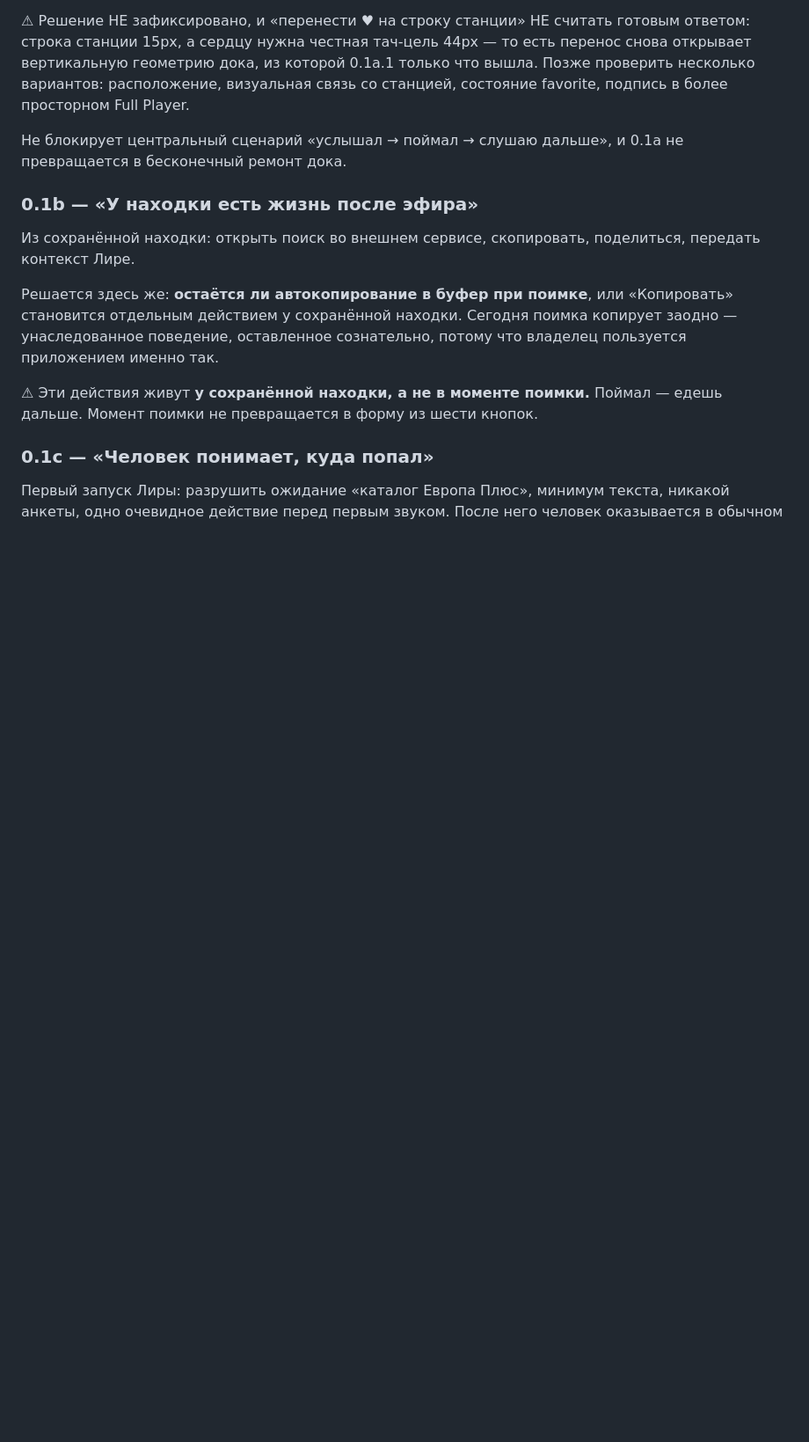
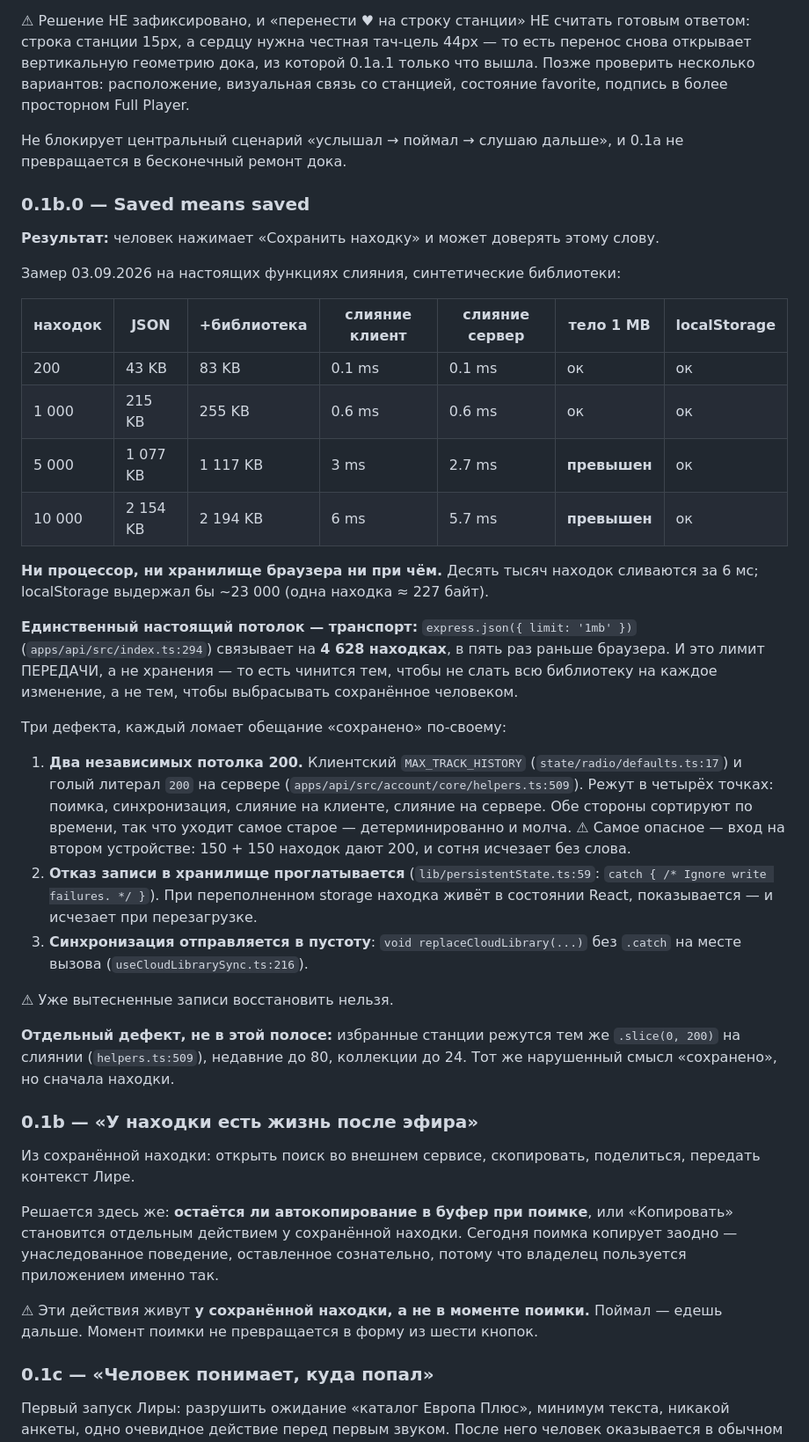
Before and after one commit to Fodders-Dev/RadioAtlas, a Markdown page: PLAN.md, the part around the change. Shown at 88% size. GitHub-like rendering; blank space fills up the shorter version.

Commit message:
docs(plan): 0.1b.0 — what a library of finds actually costs
Measured with the real merge functions on synthetic libraries at 200 / 1 000 /
5 000 / 10 000 finds, before deciding anything about the 200 cap.

Neither the CPU nor the browser is the constraint. Ten thousand finds merge in
6ms on both sides, and localStorage would hold roughly 23 000 of them — a find
costs about 227 bytes of JSON. The only real ceiling is `express.json({ limit:
'1mb' })`, which binds at 4 628 finds, five times sooner than the browser. That
is a TRANSPORT limit, not a storage one, so the honest fix is to stop shipping
the whole library on every change — not to throw away what somebody saved.

Three separate ways the word "сохранено" is currently a lie, recorded with file
and line: two independent 200 caps that cut in four places (the worst being an
account merge, where 150 finds on a phone and 150 on a tablet become 200 and a
hundred vanish unannounced); a storage write whose failure is swallowed by a
bare `catch {}`, so a find can be shown and then disappear on reload; and a sync
call fired with `void` and no `.catch`.

Old evictions cannot be recovered, and the note says so.

Also recorded, deliberately NOT in this lane: saved STATIONS are cut by the same
`.slice(0, 200)` on merge, recents at 80, collections at 24. Same broken promise,
different object; finds come first.

Co-Authored-By: Claude Opus 5 <noreply@anthropic.com>

```diff
--- a/PLAN.md
+++ b/PLAN.md
@@ -165,6 +165,50 @@
 Не блокирует центральный сценарий «услышал → поймал → слушаю дальше», и 0.1a не
 превращается в бесконечный ремонт дока.
 
+### 0.1b.0 — Saved means saved
+
+**Результат:** человек нажимает «Сохранить находку» и может доверять этому слову.
+
+Замер 03.09.2026 на настоящих функциях слияния, синтетические библиотеки:
+
+| находок | JSON | +библиотека | слияние клиент | слияние сервер | тело 1 MB | localStorage |
+| --- | --- | --- | --- | --- | --- | --- |
+| 200 | 43 KB | 83 KB | 0.1 ms | 0.1 ms | ок | ок |
+| 1 000 | 215 KB | 255 KB | 0.6 ms | 0.6 ms | ок | ок |
+| 5 000 | 1 077 KB | 1 117 KB | 3 ms | 2.7 ms | **превышен** | ок |
+| 10 000 | 2 154 KB | 2 194 KB | 6 ms | 5.7 ms | **превышен** | ок |
+
+**Ни процессор, ни хранилище браузера ни при чём.** Десять тысяч находок
+сливаются за 6 мс; localStorage выдержал бы ~23 000 (одна находка ≈ 227 байт).
+
+**Единственный настоящий потолок — транспорт:** `express.json({ limit: '1mb' })`
+(`apps/api/src/index.ts:294`) связывает на **4 628 находках**, в пять раз раньше
+браузера. И это лимит ПЕРЕДАЧИ, а не хранения — то есть чинится тем, чтобы не
+слать всю библиотеку на каждое изменение, а не тем, чтобы выбрасывать
+сохранённое человеком.
+
+Три дефекта, каждый ломает обещание «сохранено» по-своему:
+
+1. **Два независимых потолка 200.** Клиентский `MAX_TRACK_HISTORY`
+   (`state/radio/defaults.ts:17`) и голый литерал `200` на сервере
+   (`apps/api/src/account/core/helpers.ts:509`). Режут в четырёх точках: поимка,
+   синхронизация, слияние на клиенте, слияние на сервере. Обе стороны сортируют
+   по времени, так что уходит самое старое — детерминированно и молча.
+   ⚠ Самое опасное — вход на втором устройстве: 150 + 150 находок дают 200, и
+   сотня исчезает без слова.
+2. **Отказ записи в хранилище проглатывается**
+   (`lib/persistentState.ts:59`: `catch { /* Ignore write failures. */ }`).
+   При переполненном storage находка живёт в состоянии React, показывается — и
+   исчезает при перезагрузке.
+3. **Синхронизация отправляется в пустоту**: `void replaceCloudLibrary(...)` без
+   `.catch` на месте вызова (`useCloudLibrarySync.ts:216`).
+
+⚠ Уже вытесненные записи восстановить нельзя.
+
+**Отдельный дефект, не в этой полосе:** избранные станции режутся тем же
+`.slice(0, 200)` на слиянии (`helpers.ts:509`), недавние до 80, коллекции до 24.
+Тот же нарушенный смысл «сохранено», но сначала находки.
+
 ### 0.1b — «У находки есть жизнь после эфира»
 
 Из сохранённой находки: открыть поиск во внешнем сервисе, скопировать,
```
